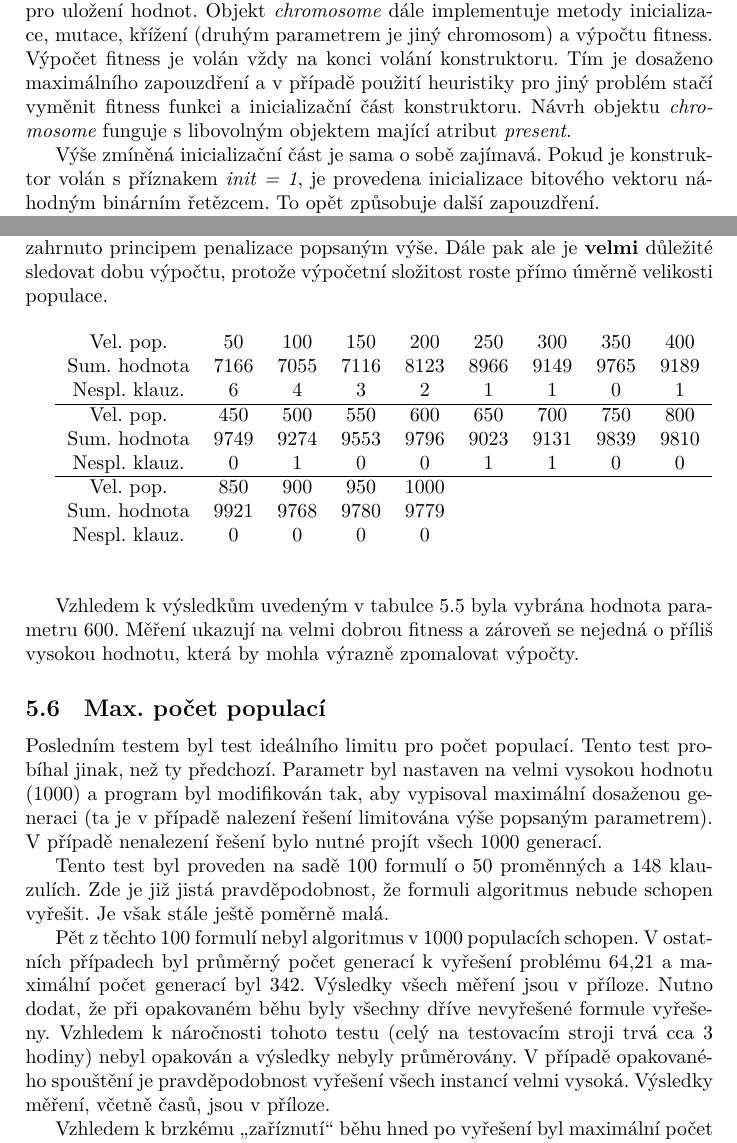
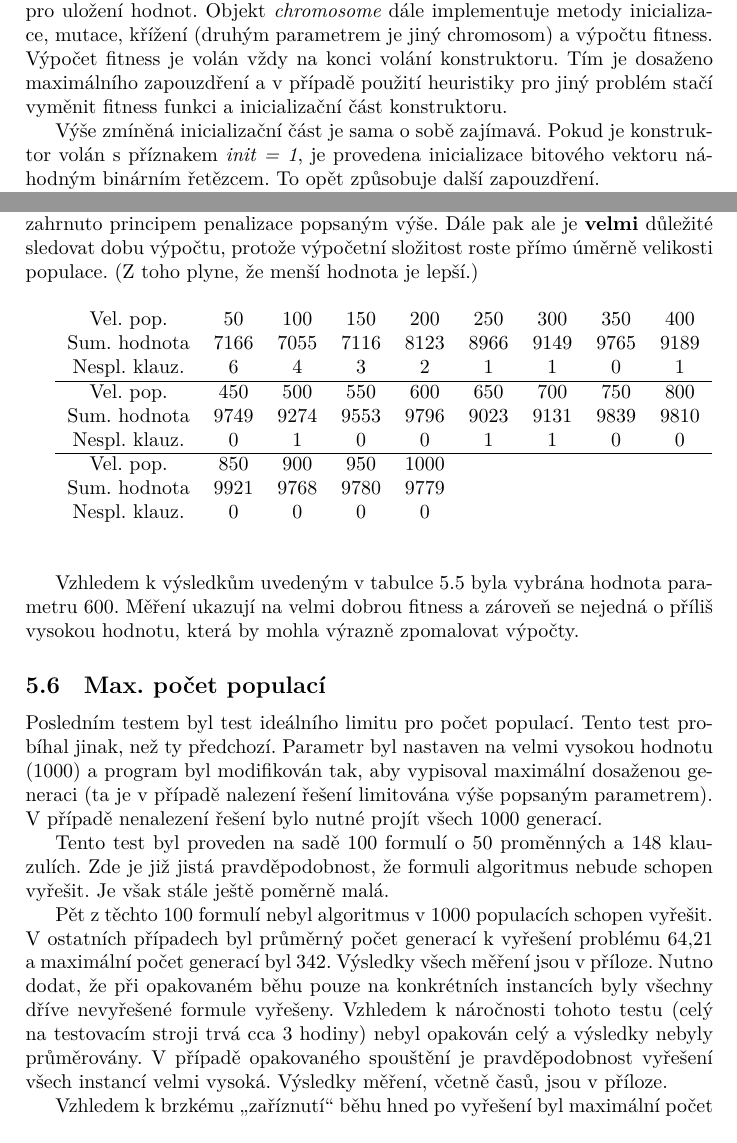
Before and after one commit to tomaspre/MI-PAA, a LaTeX document (task5/zprava_ukol5/zprava.tex): two parts of pages 2 and 6 of 9, joined at a grey line, cut so that both start at the same text. Compiled offline with XeLaTeX.

Commit message:
Fixed few typos. Time to turn this in\!

```diff
--- a/task5/zprava_ukol5/zprava.tex
+++ b/task5/zprava_ukol5/zprava.tex
@@ -52,7 +52,7 @@
 	\subsection{Implementace obecně}
 		Idea byla vše maximálně zapouzdřit a využít tak objektových možností jazyka Python. První implementovanou třídou je třída \textit{problem}. Tato třída obsahuje řešenou formuli (dvojrozměné pole, či v případě pythonové terminologie spíše dvojrozměrný list), pole s vahami jednotlivých proměnných, proměnné udávající počet proměnných, počet klauzulí a pole objektů \textit{chromosome}.
 
-		Toto pole má velikost danou velikostí populace. Každý objekt v sobě ukládá svou fitness, počet proměnných, odkaz na třídu \textit{problem} a bitový vektor pro uložení hodnot. Objekt \textit{chromosome} dále implementuje metody inicializace, mutace, křížení (druhým parametrem je jiný chromosom) a výpočtu fitness. Výpočet fitness je volán vždy na konci volání konstruktoru. Tím je dosaženo maximálního zapouzdření a v případě použití heuristiky pro jiný problém stačí vyměnit fitness funkci a inicializační část konstruktoru. Návrh objektu \textit{chromosome} funguje s libovolným objektem mající atribut \textit{present}.
+		Toto pole má velikost danou velikostí populace. Každý objekt v sobě ukládá svou fitness, počet proměnných, odkaz na třídu \textit{problem} a bitový vektor pro uložení hodnot. Objekt \textit{chromosome} dále implementuje metody inicializace, mutace, křížení (druhým parametrem je jiný chromosom) a výpočtu fitness. Výpočet fitness je volán vždy na konci volání konstruktoru. Tím je dosaženo maximálního zapouzdření a v případě použití heuristiky pro jiný problém stačí vyměnit fitness funkci a inicializační část konstruktoru.
 
 		Výše zmíněná inicializační část je sama o sobě zajímavá. Pokud je konstruktor volán s příznakem \textit{init = 1}, je provedena inicializace bitového vektoru náhodným binárním řetězcem. To opět způsobuje další zapouzdření.
 
@@ -179,7 +179,7 @@
 		Z tabulky \ref{table-turnaj} je jasně vidět, že ideální velikostí turnaje je 12. Rozdíly v době běhu nebyly nijak zvlášt patrné. Detailní měřená data jsou v příloze.
 
 	\subsection{Velikost populace}
-		Tento test byl nejextenzivnější a, spolu s testem max. počtu populací, nejnáročnější na HW počítače. Testovány byly velikosti populací od 50 do 1000 při krocích po padesáti. Primární je, jako téměř vždy, sumární cena instancí. Samozřejmě je však ještě důležitější najít nějaké řešení, což je v sumární ceně zahrnuto principem penalizace popsaným výše. Dále pak ale je \textbf{velmi} důležité sledovat dobu výpočtu, protože výpočetní složitost roste přímo úměrně velikosti populace.
+		Tento test byl nejextenzivnější a, spolu s testem max. počtu populací, nejnáročnější na HW počítače. Testovány byly velikosti populací od 50 do 1000 při krocích po padesáti. Primární je, jako téměř vždy, sumární cena instancí. Samozřejmě je však ještě důležitější najít nějaké řešení, což je v sumární ceně zahrnuto principem penalizace popsaným výše. Dále pak ale je \textbf{velmi} důležité sledovat dobu výpočtu, protože výpočetní složitost roste přímo úměrně velikosti populace. (Z toho plyne, že menší hodnota je lepší.)
 
 		\begin{tabular}{cccccccccccc} \label{table-pop-size}
 		\\
@@ -204,7 +204,7 @@
 
 		Tento test byl proveden na sadě 100 formulí o 50 proměnných a 148 klauzulích. Zde je již jistá pravděpodobnost, že formuli algoritmus nebude schopen vyřešit. Je však stále ještě poměrně malá.
 
-	Pět z těchto 100 formulí nebyl algoritmus v 1000 populacích schopen. V ostatních případech byl průměrný počet generací k vyřešení problému 64,21 a maximální počet generací byl 342. Výsledky všech měření jsou v příloze. Nutno dodat, že při opakovaném běhu byly všechny dříve nevyřešené formule vyřešeny. Vzhledem k náročnosti tohoto testu (celý na testovacím stroji trvá cca 3 hodiny) nebyl opakován a výsledky nebyly průměrovány. V případě opakovaného spouštění je pravděpodobnost vyřešení všech instancí velmi vysoká. Výsledky měření, včetně časů, jsou v příloze.
+	Pět z těchto 100 formulí nebyl algoritmus v 1000 populacích schopen vyřešit. V ostatních případech byl průměrný počet generací k vyřešení problému 64,21 a maximální počet generací byl 342. Výsledky všech měření jsou v příloze. Nutno dodat, že při opakovaném běhu pouze na konkrétních instancích byly všechny dříve nevyřešené formule vyřešeny. Vzhledem k náročnosti tohoto testu (celý na testovacím stroji trvá cca 3 hodiny) nebyl opakován celý a výsledky nebyly průměrovány. V případě opakovaného spouštění je pravděpodobnost vyřešení všech instancí velmi vysoká. Výsledky měření, včetně časů, jsou v příloze.
 
 	Vzhledem k brzkému \enquote{zaříznutí} běhu hned po vyřešení byl maximální počet generací nastaven na 400. Této hodnoty je dosahováno málokdy.
 
```
Also changed, not shown: task5/zprava_ukol5/zprava.pdf, task5/zprava_ukol5/zprava.tex (2 more changed lines).
